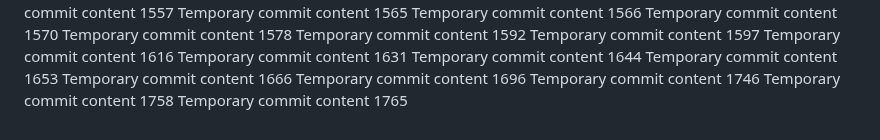
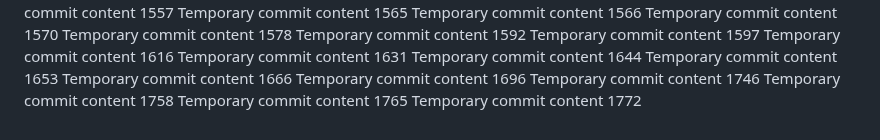
Before and after one commit to codedprocessing/fog, a Markdown page: edt/report.md, the part around the change. Rendered like a GitHub page.

```diff
--- a/edt/report.md
+++ b/edt/report.md
@@ -140,3 +140,4 @@ Temporary commit content 1696
 Temporary commit content 1746
 Temporary commit content 1758
 Temporary commit content 1765
+Temporary commit content 1772
```
